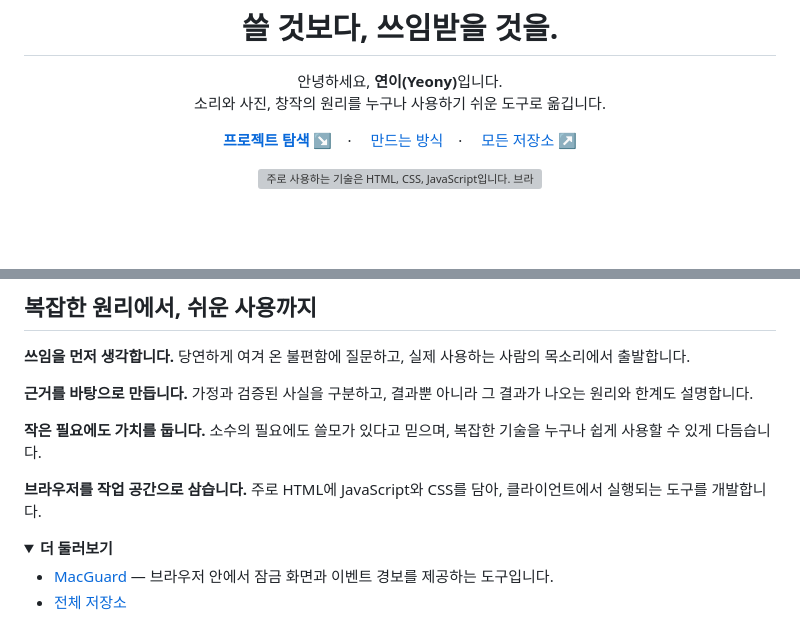
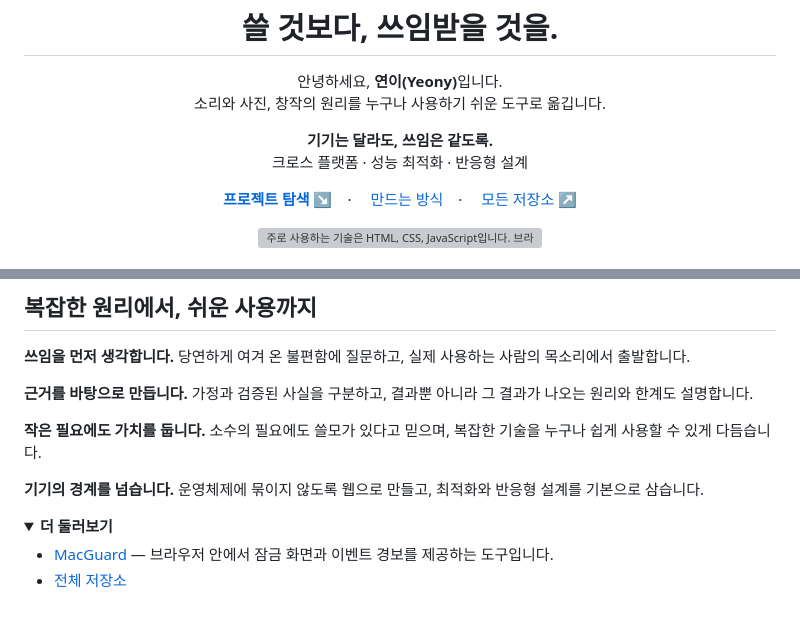
Before and after one commit to Velvitty/Velvitty, a Markdown page: README.md, 2 parts joined by grey strips. Drawn GitHub-style; folded sections open; blank space fills up the shorter version; grey boxes are pictures that could not be loaded.

Commit message:
Emphasize cross-platform access, optimization, and responsive design

```diff
--- a/README.md
+++ b/README.md
@@ -7,6 +7,11 @@
 <p align="center">
   안녕하세요, <strong>연이(Yeony)</strong>입니다.<br />
   소리와 사진, 창작의 원리를 누구나 사용하기 쉬운 도구로 옮깁니다.
+</p>
+
+<p align="center">
+  <strong>기기는 달라도, 쓰임은 같도록.</strong><br />
+  크로스 플랫폼 · 성능 최적화 · 반응형 설계
 </p>
 
 <p align="center">
@@ -64,7 +69,7 @@
 
 **작은 필요에도 가치를 둡니다.** 소수의 필요에도 쓸모가 있다고 믿으며, 복잡한 기술을 누구나 쉽게 사용할 수 있게 다듬습니다.
 
-**브라우저를 작업 공간으로 삼습니다.** 주로 HTML에 JavaScript와 CSS를 담아, 클라이언트에서 실행되는 도구를 개발합니다.
+**기기의 경계를 넘습니다.** 운영체제에 묶이지 않도록 웹으로 만들고, 최적화와 반응형 설계를 기본으로 삼습니다.
 
 <details>
 <summary><strong>더 둘러보기</strong></summary>
```
